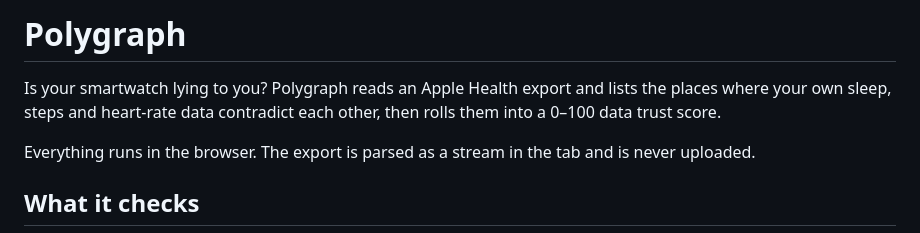
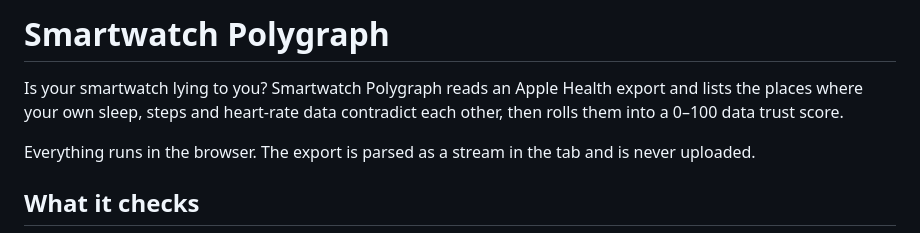
Before and after one commit to batool-fariha/smartwatch-polygraph, a Markdown page: README.md, the part around the change. Drawn GitHub-style.

```diff
--- a/README.md
+++ b/README.md
@@ -1,6 +1,6 @@
-# Polygraph
+# Smartwatch Polygraph
 
-Is your smartwatch lying to you? Polygraph reads an Apple Health export and lists the places where your own sleep, steps and heart-rate data contradict each other, then rolls them into a 0–100 data trust score.
+Is your smartwatch lying to you? Smartwatch Polygraph reads an Apple Health export and lists the places where your own sleep, steps and heart-rate data contradict each other, then rolls them into a 0–100 data trust score.
 
 Everything runs in the browser. The export is parsed as a stream in the tab and is never uploaded.
 
```
Also changed, not shown: apple-touch-icon.png, 3 other files.
